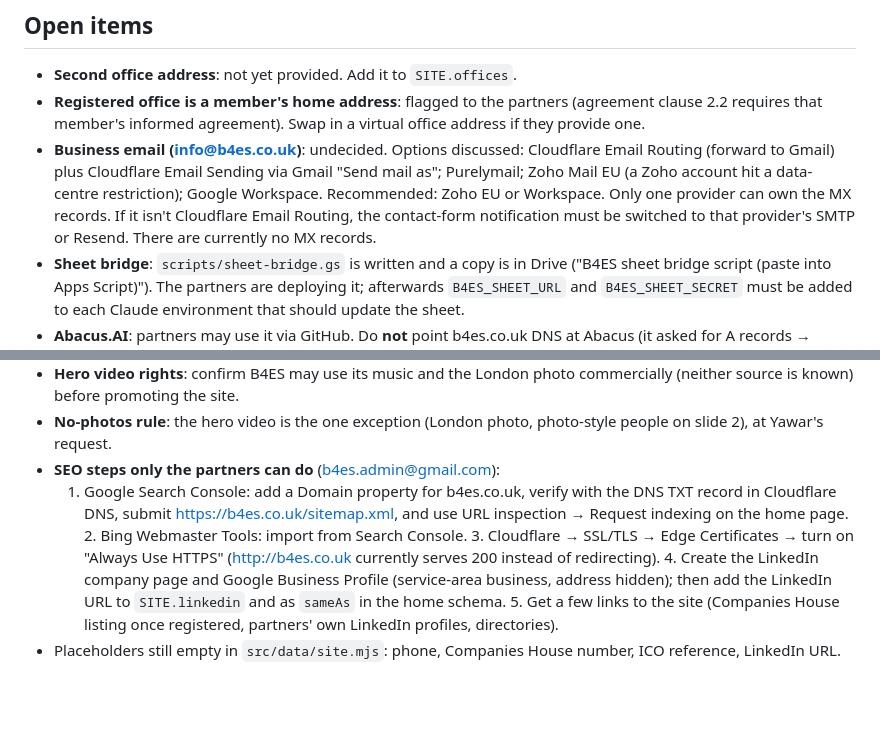
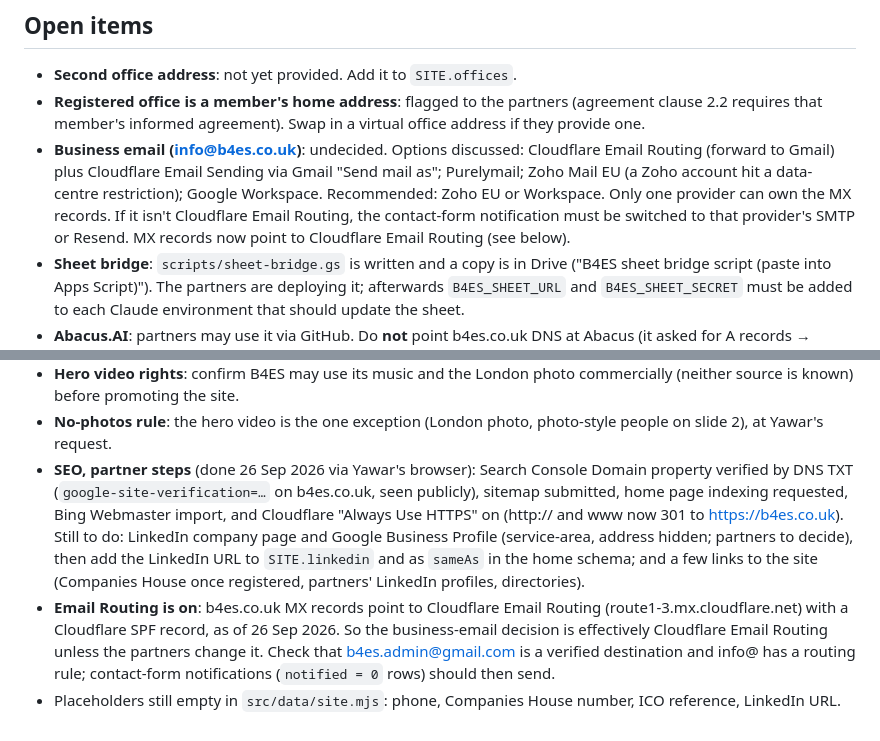
Before and after one commit to b4esadmin-creator/b4es-website, a Markdown page: CLAUDE.md, 2 parts joined by grey strips. Drawn GitHub-style; blank space fills up the shorter version.

Commit message:
CLAUDE.md: record completed SEO steps and Email Routing status
Co-Authored-By: Claude Opus 5.5 <noreply@anthropic.com>
Claude-Session: https://claude.ai/code/session_01BGmGj1ubMoC9oqqYo8PGDh

```diff
--- a/CLAUDE.md
+++ b/CLAUDE.md
@@ -160,7 +160,8 @@ edit cells.
   data-centre restriction); Google Workspace. Recommended: Zoho EU or
   Workspace. Only one provider can own the MX records. If it isn't
   Cloudflare Email Routing, the contact-form notification must be switched
-  to that provider's SMTP or Resend. There are currently no MX records.
+  to that provider's SMTP or Resend. MX records now point to Cloudflare
+  Email Routing (see below).
 - **Sheet bridge**: `scripts/sheet-bridge.gs` is written and a copy is in
   Drive ("B4ES sheet bridge script (paste into Apps Script)"). The partners
   are deploying it; afterwards `B4ES_SHEET_URL` and `B4ES_SHEET_SECRET` must
@@ -184,17 +185,20 @@ edit cells.
   photo commercially (neither source is known) before promoting the site.
 - **No-photos rule**: the hero video is the one exception (London photo,
   photo-style people on slide 2), at Yawar's request.
-- **SEO steps only the partners can do** (b4es.admin@gmail.com):
-  1. Google Search Console: add a Domain property for b4es.co.uk, verify with
-     the DNS TXT record in Cloudflare DNS, submit
-     https://b4es.co.uk/sitemap.xml, and use URL inspection → Request
-     indexing on the home page. 2. Bing Webmaster Tools: import from Search
-     Console. 3. Cloudflare → SSL/TLS → Edge Certificates → turn on "Always
-     Use HTTPS" (http://b4es.co.uk currently serves 200 instead of
-     redirecting). 4. Create the LinkedIn company page and Google Business
-     Profile (service-area business, address hidden); then add the LinkedIn
-     URL to `SITE.linkedin` and as `sameAs` in the home schema. 5. Get a few
-     links to the site (Companies House listing once registered, partners'
-     own LinkedIn profiles, directories).
+- **SEO, partner steps** (done 26 Sep 2026 via Yawar's browser): Search
+  Console Domain property verified by DNS TXT (`google-site-verification=…`
+  on b4es.co.uk, seen publicly), sitemap submitted, home page indexing
+  requested, Bing Webmaster import, and Cloudflare "Always Use HTTPS" on
+  (http:// and www now 301 to https://b4es.co.uk). Still to do: LinkedIn
+  company page and Google Business Profile (service-area, address hidden;
+  partners to decide), then add the LinkedIn URL to `SITE.linkedin` and as
+  `sameAs` in the home schema; and a few links to the site (Companies House
+  once registered, partners' LinkedIn profiles, directories).
+- **Email Routing is on**: b4es.co.uk MX records point to Cloudflare Email
+  Routing (route1-3.mx.cloudflare.net) with a Cloudflare SPF record, as of
+  26 Sep 2026. So the business-email decision is effectively Cloudflare
+  Email Routing unless the partners change it. Check that
+  b4es.admin@gmail.com is a verified destination and info@ has a routing
+  rule; contact-form notifications (`notified = 0` rows) should then send.
 - Placeholders still empty in `src/data/site.mjs`: phone, Companies House
   number, ICO reference, LinkedIn URL.
```
